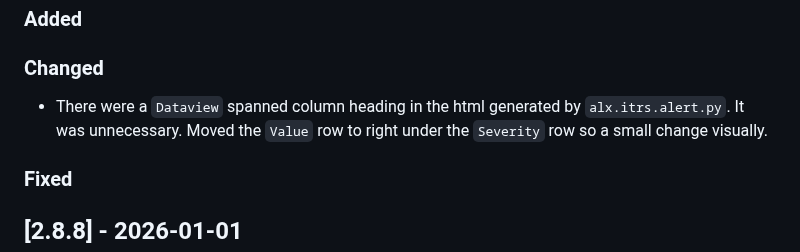
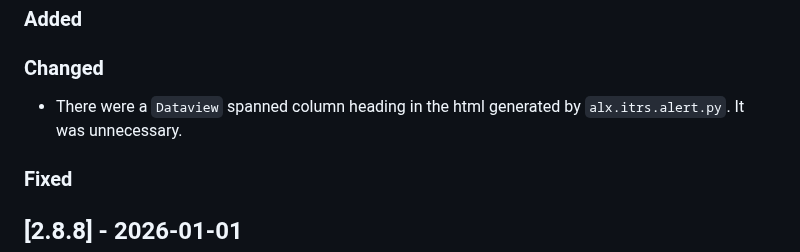
Before and after one commit to AndrewAPAC/alx-common, a Markdown page: CHANGELOG.md, the part around the change. Drawn GitHub-style.

Commit message:
Looked too cluttered

```diff
--- a/CHANGELOG.md
+++ b/CHANGELOG.md
@@ -14,8 +14,7 @@ and this project adheres to [Semantic Versioning](https://semver.org/spec/v2.0.0
 ### Changed
 
 - There were a `Dataview` spanned column heading in the html generated
-by `alx.itrs.alert.py`. It was unnecessary. Moved the `Value` row to right
-under the `Severity` row so a small change visually.
+by `alx.itrs.alert.py`. It was unnecessary.
 
 ### Fixed
 
```
